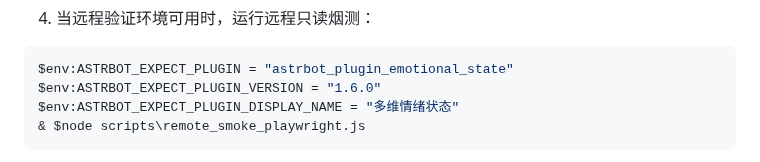
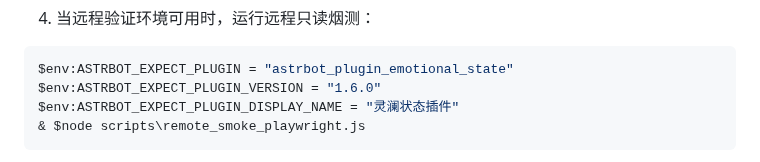
Before and after one commit to Ayleovelle/astrbot_plugin_sylanne, a Markdown page: docs/release_branch_sync_checklist.md, the part around the change. GitHub-like rendering.

````diff
--- a/docs/release_branch_sync_checklist.md
+++ b/docs/release_branch_sync_checklist.md
@@ -35,7 +35,7 @@ git diff --check
 ```powershell
 $env:ASTRBOT_EXPECT_PLUGIN = "astrbot_plugin_emotional_state"
 $env:ASTRBOT_EXPECT_PLUGIN_VERSION = "1.6.0"
-$env:ASTRBOT_EXPECT_PLUGIN_DISPLAY_NAME = "多维情绪状态"
+$env:ASTRBOT_EXPECT_PLUGIN_DISPLAY_NAME = "灵澜状态插件"
 & $node scripts\remote_smoke_playwright.js
 ```
 
````
Also changed, not shown: README.md (+28 -7 lines), docs/remote_testing.md (+1 -1 lines), docs/assets/sylanne-mascot.gif (added), 3 other files.
